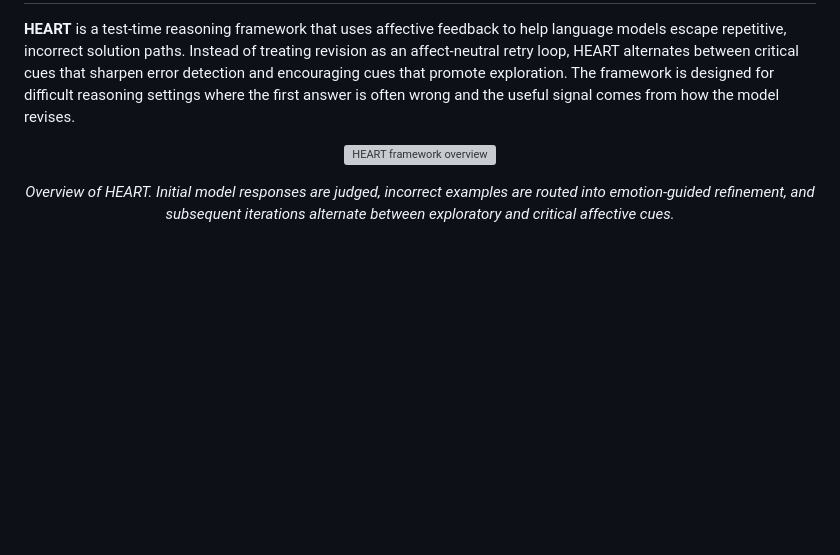
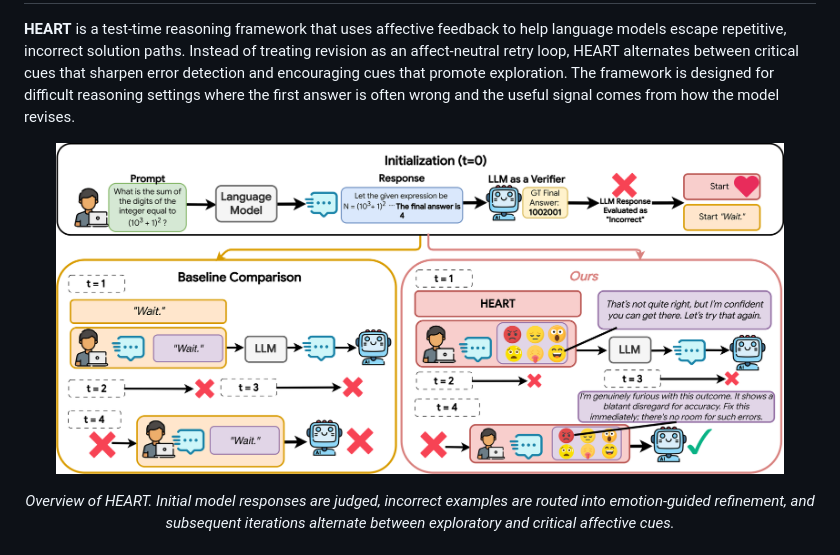
Before and after one commit to gabbypinto/HEART_framework, a Markdown page: README.md, the part around the change. Rendered like a GitHub page; pictures changed too: images/HEART_Fig2_readme.png (added); blank space fills up the shorter version; grey boxes are pictures that could not be loaded.

Commit message:
new readme image

```diff
--- a/README.md
+++ b/README.md
@@ -9,7 +9,7 @@ the first answer is often wrong and the useful signal comes from how the model
 revises.
 
 <p align="center">
-  <img src="images/HEART_Fig2.png" alt="HEART framework overview" width="88%">
+  <img src="images/HEART_Fig2_readme.png" alt="HEART framework overview" width="92%">
 </p>
 
 <p align="center">
```
